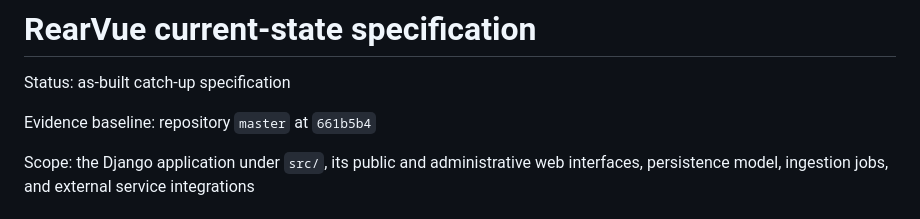
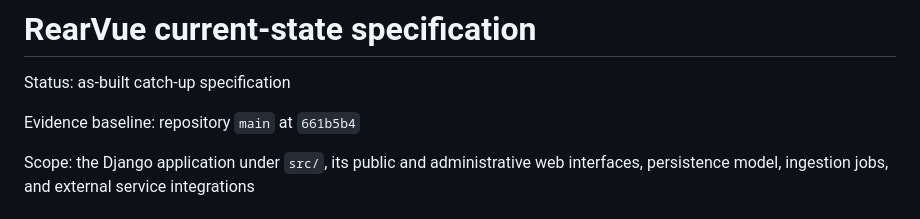
Before and after one commit to xurble/rearvue, a Markdown page: docs/CURRENT_STATE_SPECIFICATION.md, the part around the change. Drawn GitHub-style.

Commit message:
docs: update default branch name

```diff
--- a/docs/CURRENT_STATE_SPECIFICATION.md
+++ b/docs/CURRENT_STATE_SPECIFICATION.md
@@ -2,7 +2,7 @@
 
 Status: as-built catch-up specification
 
-Evidence baseline: repository `master` at `661b5b4`
+Evidence baseline: repository `main` at `661b5b4`
 
 Scope: the Django application under `src/`, its public and administrative web interfaces, persistence model, ingestion jobs, and external service integrations
 
```
